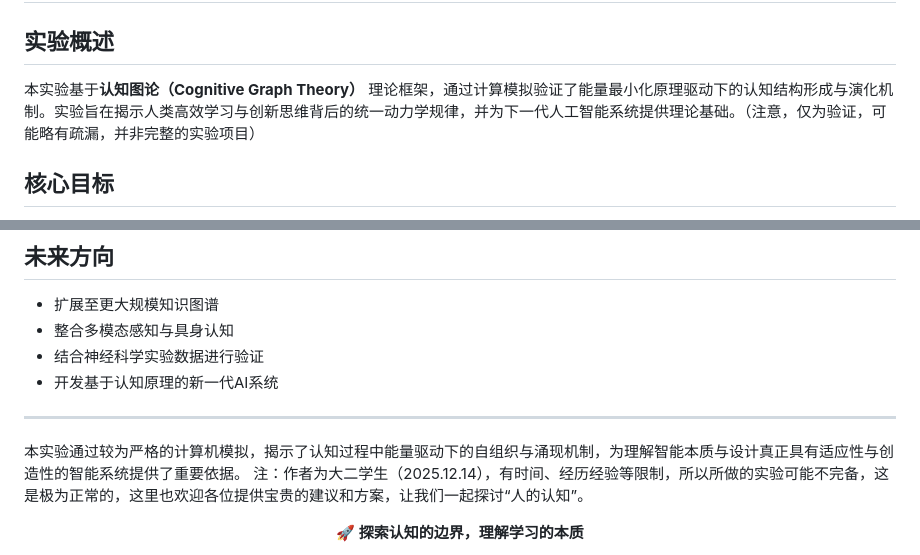
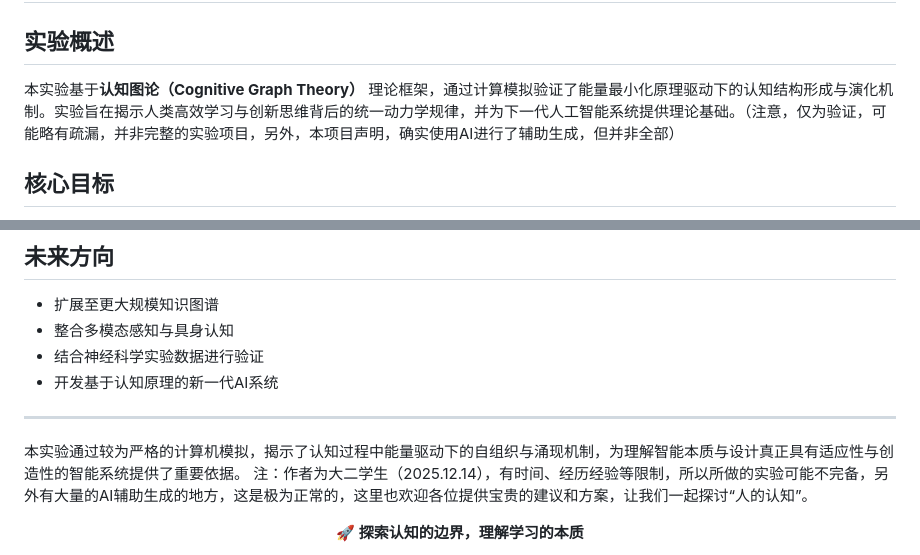
Before and after one commit to wuwang555/A-simulation-validation-experiment-for-cognitive-processes, a Markdown page: README.md, 2 parts joined by grey strips. Drawn GitHub-style.

Commit message:
Update_readme_2

```diff
--- a/README.md
+++ b/README.md
@@ -1,7 +1,7 @@
 # 认知过程模拟验证实验 README
 
 ## 实验概述
-本实验基于**认知图论（Cognitive Graph Theory）** 理论框架，通过计算模拟验证了能量最小化原理驱动下的认知结构形成与演化机制。实验旨在揭示人类高效学习与创新思维背后的统一动力学规律，并为下一代人工智能系统提供理论基础。（注意，仅为验证，可能略有疏漏，并非完整的实验项目）
+本实验基于**认知图论（Cognitive Graph Theory）** 理论框架，通过计算模拟验证了能量最小化原理驱动下的认知结构形成与演化机制。实验旨在揭示人类高效学习与创新思维背后的统一动力学规律，并为下一代人工智能系统提供理论基础。（注意，仅为验证，可能略有疏漏，并非完整的实验项目，另外，本项目声明，确实使用AI进行了辅助生成，但并非全部）
 
 ## 核心目标
 - 验证能量优化是否作为认知组织的基本驱动力
@@ -62,7 +62,7 @@
 
 ---
 本实验通过较为严格的计算机模拟，揭示了认知过程中能量驱动下的自组织与涌现机制，为理解智能本质与设计真正具有适应性与创造性的智能系统提供了重要依据。
-注：作者为大二学生（2025.12.14），有时间、经历经验等限制，所以所做的实验可能不完备，这是极为正常的，这里也欢迎各位提供宝贵的建议和方案，让我们一起探讨“人的认知”。
+注：作者为大二学生（2025.12.14），有时间、经历经验等限制，所以所做的实验可能不完备，另外有大量的AI辅助生成的地方，这是极为正常的，这里也欢迎各位提供宝贵的建议和方案，让我们一起探讨“人的认知”。
 <div align="center">
 
 **🚀 探索认知的边界，理解学习的本质**
```
